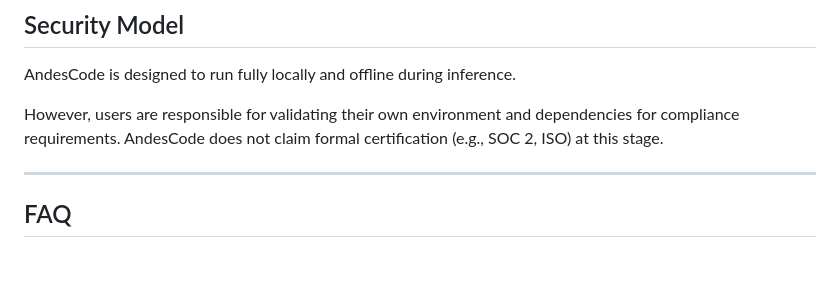
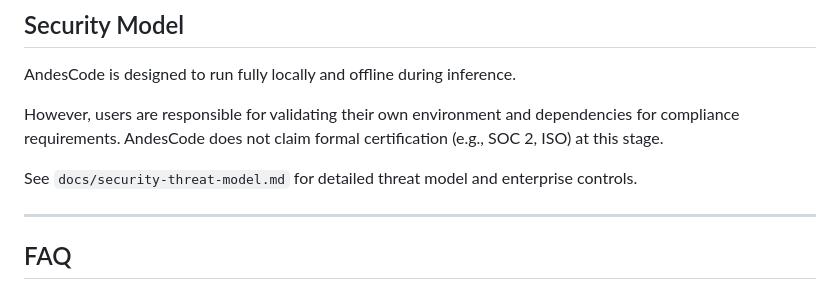
Before and after one commit to buster92/andes-code, a Markdown page: README.md, the part around the change. Rendered like a GitHub page; blank space fills up the shorter version.

Commit message:
Add enterprise security threat model documentation

```diff
--- a/README.md
+++ b/README.md
@@ -363,6 +363,8 @@ AndesCode is designed to run fully locally and offline during inference.
 
 However, users are responsible for validating their own environment and dependencies for compliance requirements. AndesCode does not claim formal certification (e.g., SOC 2, ISO) at this stage.
 
+See `docs/security-threat-model.md` for detailed threat model and enterprise controls.
+
 ---
 
 ## FAQ
```
Also changed, not shown: docs/security-threat-model.md (added, +126 -0 lines).
